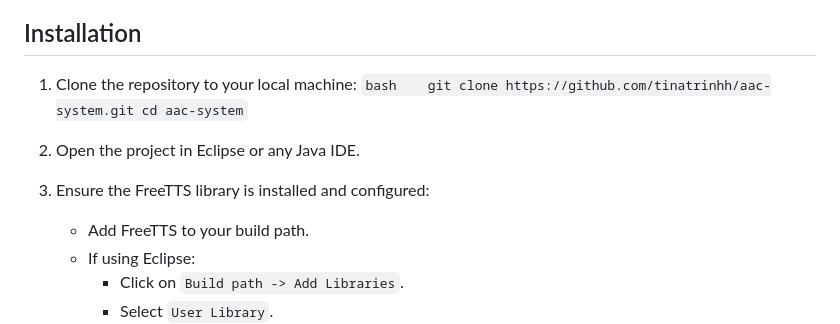
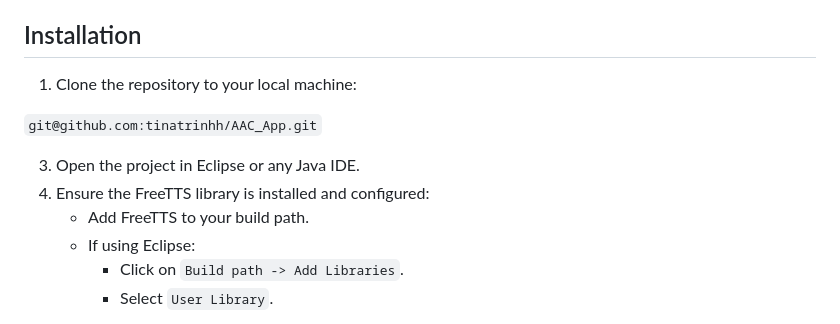
Before and after one commit to tinatrinhh/AAC_App, a Markdown page: README.md, the part around the change. Drawn GitHub-style.

```diff
--- a/README.md
+++ b/README.md
@@ -18,12 +18,11 @@ This project implements an Augmented and Alternative Communication (AAC) system
 
 ## Installation
 1. Clone the repository to your local machine:
-`bash
-git clone https://github.com/tinatrinhh/aac-system.git
-cd aac-system`
 
-2. Open the project in Eclipse or any Java IDE.
-3. Ensure the FreeTTS library is installed and configured:
+`git@github.com:tinatrinhh/AAC_App.git`
+
+3. Open the project in Eclipse or any Java IDE.
+4. Ensure the FreeTTS library is installed and configured:
    * Add FreeTTS to your build path.
    * If using Eclipse:
      * Click on `Build path -> Add Libraries`.
```
